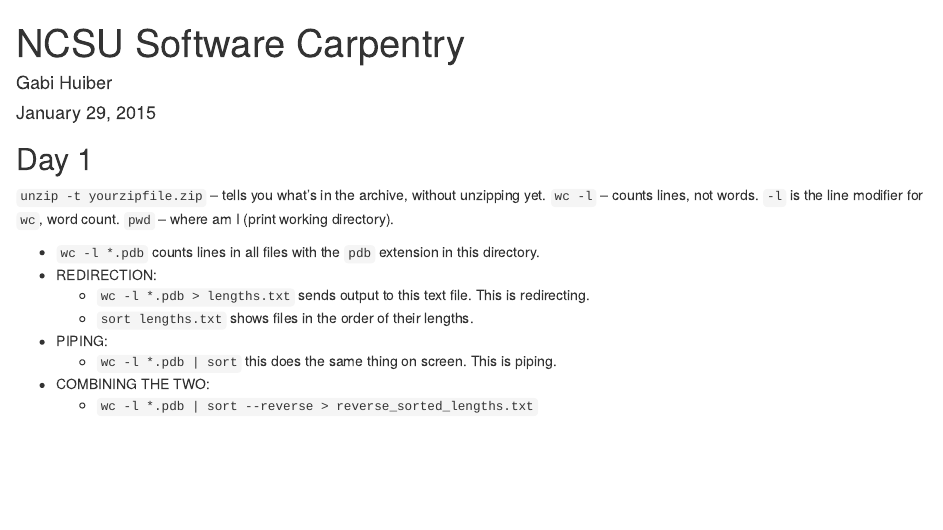
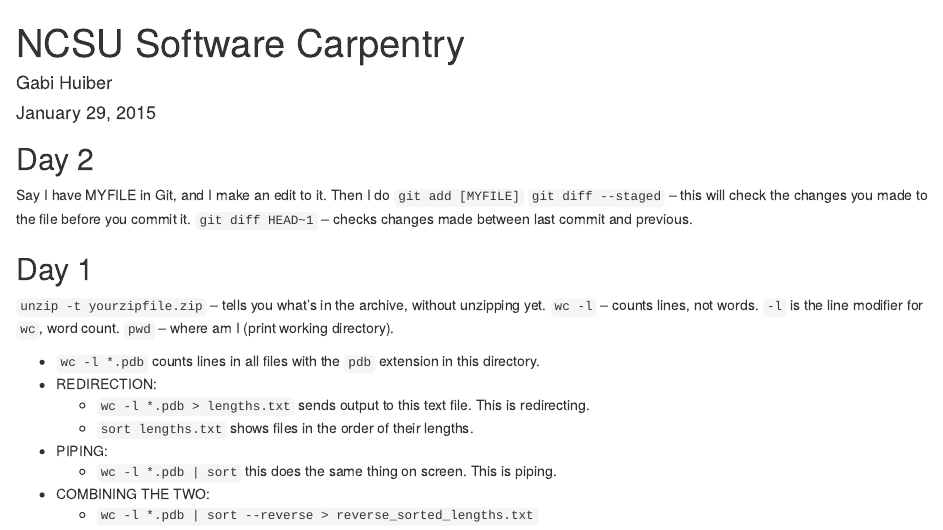
Before and after one commit to ghuiber/ncsu_analyze, an R Markdown document (notes.Rmd): the page in a window 1100 px wide, from its top. Rendered offline with R 4.5, knitr and Pandoc, with nearby package versions.

Commit message:
Updated notes.

```diff
--- a/notes.Rmd
+++ b/notes.Rmd
@@ -4,6 +4,13 @@
 date: "January 29, 2015"
 output: html_document
 ---
+
+## Day 2
+
+Say I have MYFILE in Git, and I make an edit to it. Then I do
+`git add [MYFILE]`
+`git diff --staged` -- this will check the changes you made to the file before you commit it.
+`git diff HEAD~1` -- checks changes made between last commit and previous.
 
 ## Day 1
 
```
